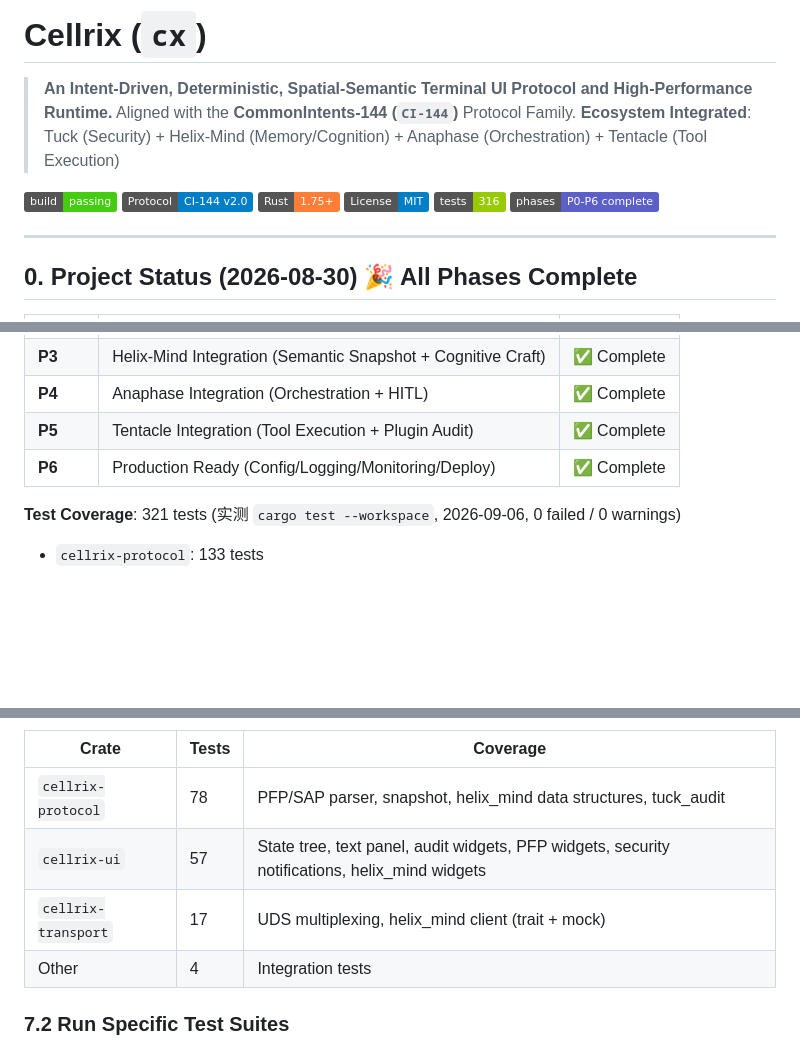
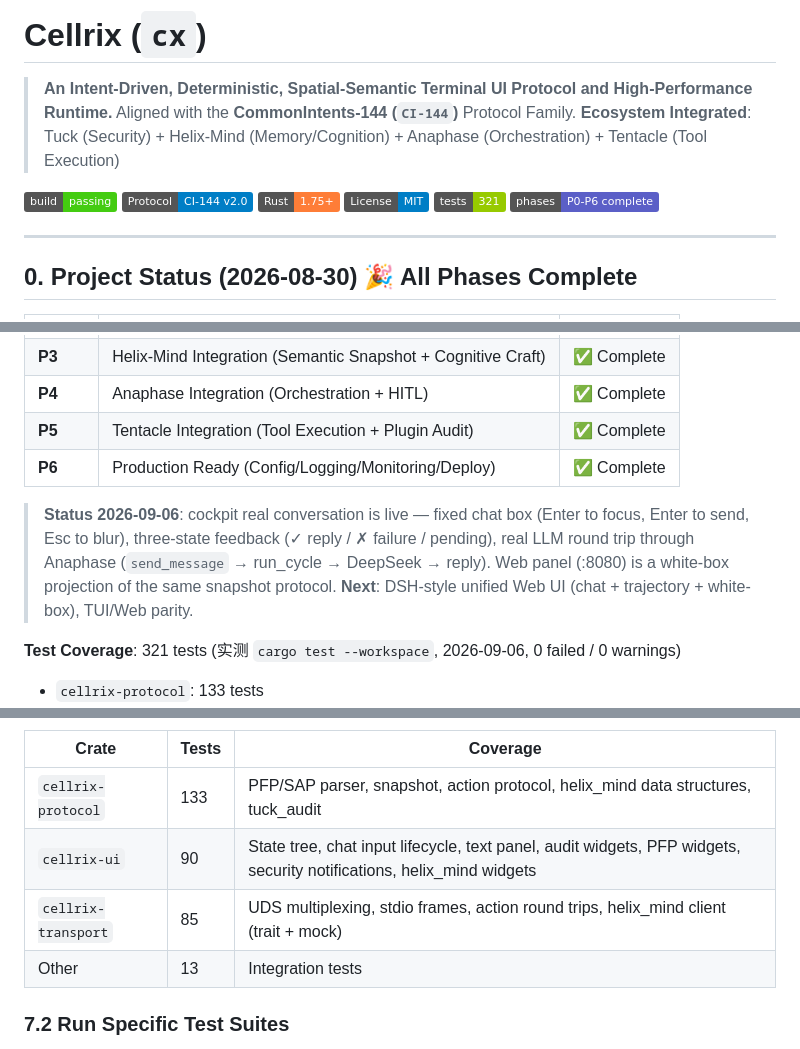
Before and after one commit to Jasonmilk/Cellrix, a Markdown page: README.md, 3 parts joined by grey strips. Rendered like a GitHub page; badges without logos; blank space fills up the shorter version.

Commit message:
docs(README): align to real state — 321 tests, cockpit chat status, next step

```diff
--- a/README.md
+++ b/README.md
@@ -8,7 +8,7 @@
 [![Protocol](https://img.shields.io/badge/Protocol-CI--144%20v2.0-blue.svg)]()
 [![Rust](https://img.shields.io/badge/Rust-1.75%2B-orange.svg)]()
 [![License](https://img.shields.io/badge/License-MIT-blue.svg)]()
-[![Tests](https://img.shields.io/badge/tests-316-green.svg)]()
+[![Tests](https://img.shields.io/badge/tests-321-green.svg)]()
 [![Phases](https://img.shields.io/badge/phases-P0--P6%20complete-5B5FC7.svg)]()
 
 ---
@@ -24,6 +24,13 @@
 | **P4** | Anaphase Integration (Orchestration + HITL) | ✅ Complete |
 | **P5** | Tentacle Integration (Tool Execution + Plugin Audit) | ✅ Complete |
 | **P6** | Production Ready (Config/Logging/Monitoring/Deploy) | ✅ Complete |
+
+> **Status 2026-09-06**: cockpit real conversation is live — fixed chat box
+> (Enter to focus, Enter to send, Esc to blur), three-state feedback
+> (✓ reply / ✗ failure / pending), real LLM round trip through Anaphase
+> (`send_message` → run_cycle → DeepSeek → reply). Web panel (:8080) is a
+> white-box projection of the same snapshot protocol. **Next**: DSH-style
+> unified Web UI (chat + trajectory + white-box), TUI/Web parity.
 
 **Test Coverage**: 321 tests (实测 `cargo test --workspace`, 2026-09-06, 0 failed / 0 warnings)
 - `cellrix-protocol`: 133 tests
@@ -263,10 +270,10 @@ Following Google’s strict hermetic testing conventions, all integration tests
 
 | Crate | Tests | Coverage |
 |---|---|---|
-| `cellrix-protocol` | 78 | PFP/SAP parser, snapshot, helix_mind data structures, tuck_audit |
-| `cellrix-ui` | 57 | State tree, text panel, audit widgets, PFP widgets, security notifications, helix_mind widgets |
-| `cellrix-transport` | 17 | UDS multiplexing, helix_mind client (trait + mock) |
-| Other | 4 | Integration tests |
+| `cellrix-protocol` | 133 | PFP/SAP parser, snapshot, action protocol, helix_mind data structures, tuck_audit |
+| `cellrix-ui` | 90 | State tree, chat input lifecycle, text panel, audit widgets, PFP widgets, security notifications, helix_mind widgets |
+| `cellrix-transport` | 85 | UDS multiplexing, stdio frames, action round trips, helix_mind client (trait + mock) |
+| Other | 13 | Integration tests |
 
 ### 7.2 Run Specific Test Suites
 
```
Also changed, not shown: other parts of README.md (+1 -1 lines).
